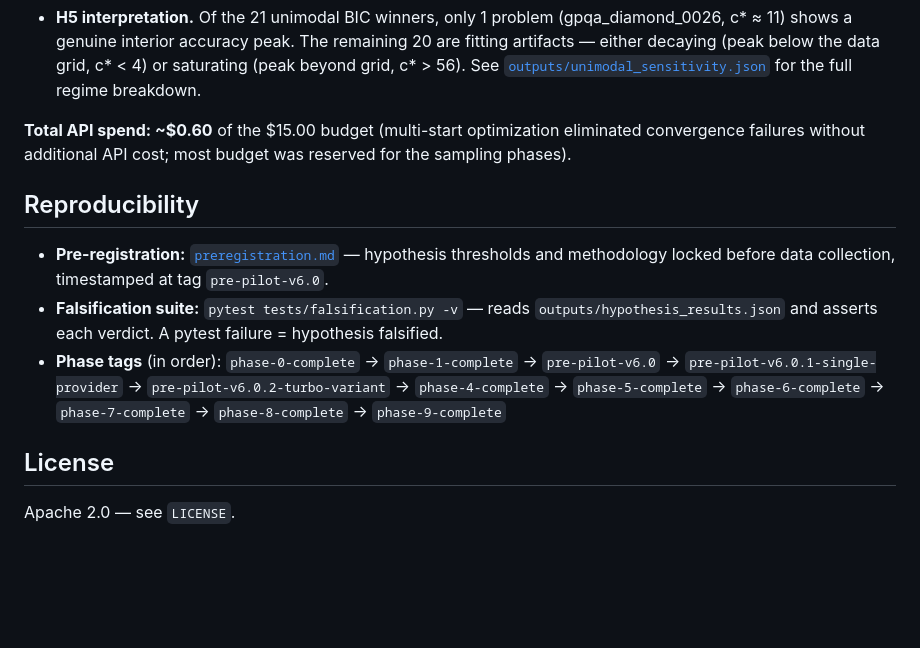
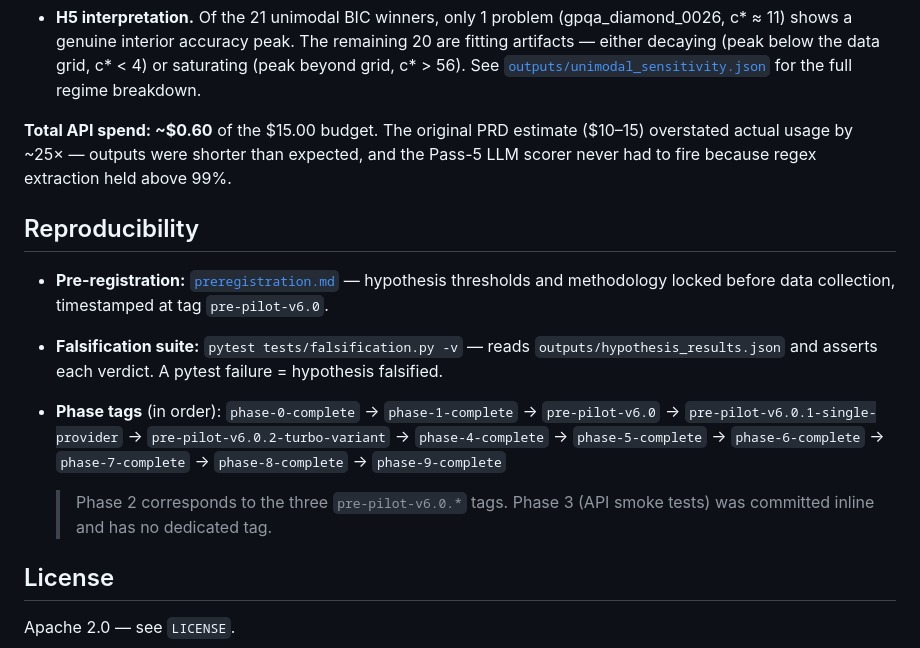
Before and after one commit to u7k4rs6/compute-elasticity, a Markdown page: README.md, the part around the change. GitHub-like rendering; blank space fills up the shorter version.

Commit message:
docs: fix budget wording + clarify Phase 3 tag gap in README

```diff
--- a/README.md
+++ b/README.md
@@ -53,7 +53,7 @@ Full results: [`outputs/hypothesis_results.json`](outputs/hypothesis_results.jso
 
 - **H5 interpretation.** Of the 21 unimodal BIC winners, only 1 problem (gpqa_diamond_0026, c* ≈ 11) shows a genuine interior accuracy peak. The remaining 20 are fitting artifacts — either decaying (peak below the data grid, c* < 4) or saturating (peak beyond grid, c* > 56). See [`outputs/unimodal_sensitivity.json`](outputs/unimodal_sensitivity.json) for the full regime breakdown.
 
-**Total API spend: ~$0.60** of the $15.00 budget (multi-start optimization eliminated convergence failures without additional API cost; most budget was reserved for the sampling phases).
+**Total API spend: ~$0.60** of the $15.00 budget. The original PRD estimate ($10–15) overstated actual usage by ~25× — outputs were shorter than expected, and the Pass-5 LLM scorer never had to fire because regex extraction held above 99%.
 
 ## Reproducibility
 
@@ -62,6 +62,8 @@ Full results: [`outputs/hypothesis_results.json`](outputs/hypothesis_results.jso
 - **Phase tags** (in order):
   `phase-0-complete` → `phase-1-complete` → `pre-pilot-v6.0` → `pre-pilot-v6.0.1-single-provider` → `pre-pilot-v6.0.2-turbo-variant` → `phase-4-complete` → `phase-5-complete` → `phase-6-complete` → `phase-7-complete` → `phase-8-complete` → `phase-9-complete`
 
+  > Phase 2 corresponds to the three `pre-pilot-v6.0.*` tags. Phase 3 (API smoke tests) was committed inline and has no dedicated tag.
+
 ## License
 
 Apache 2.0 — see `LICENSE`.
```
